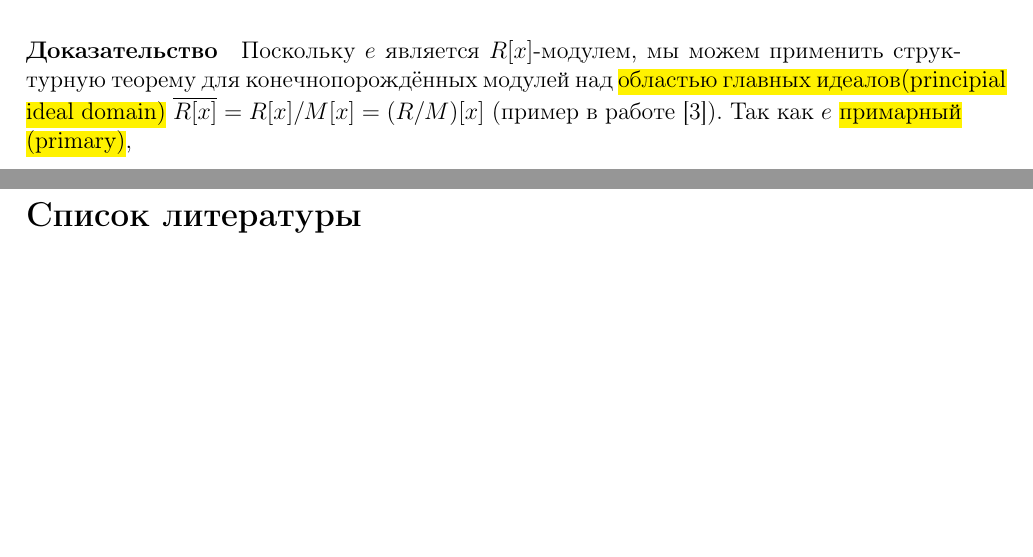
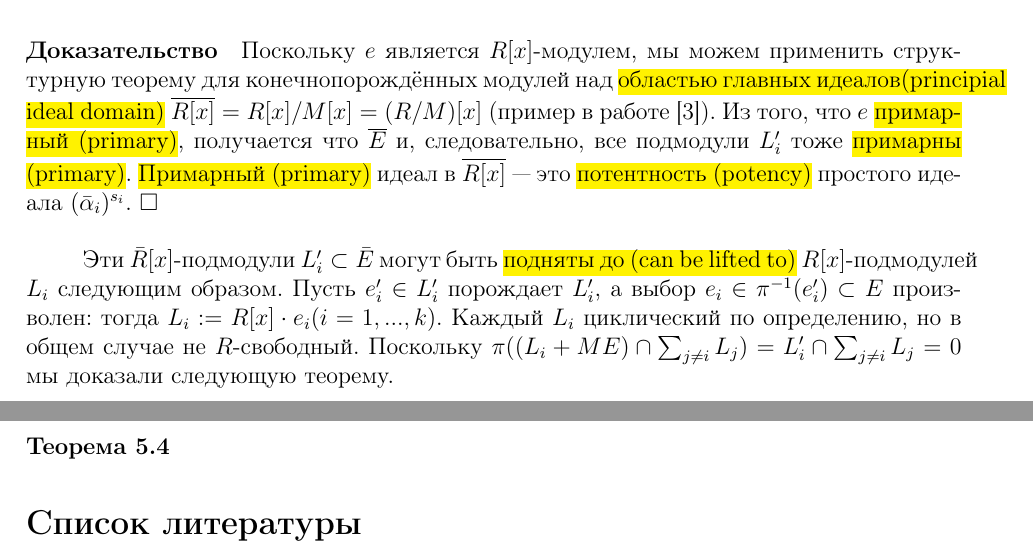
Before and after one commit to Fe-Ti/TeXTranslations, a LaTeX paper (fa_decomposition/translation.tex): two parts of pages 10 and 11 of 11, joined at a grey line, cut so that both start at the same text, the shorter picture padded with empty space. Compiled offline with pdfLaTeX.

Commit message:
Moving forward with Section 5

```diff
--- a/fa_decomposition/translation.tex
+++ b/fa_decomposition/translation.tex
@@ -386,7 +386,12 @@ $.
 
 \paragraph{Доказательство}
 
-Поскольку $e$ является $R[x]$-модулем, мы можем применить структурную теорему для конечнопорождённых модулей над \hl{областью главных идеалов(principial ideal domain)} $\overline{R[x]} = R[x]/M[x] = (R/M)[x]$ (пример в работе \cite{bib3}). Так как $e$ \hl{примарный (primary)},
+Поскольку $e$ является $R[x]$-модулем, мы можем применить структурную теорему для конечнопорождённых модулей над \hl{областью главных идеалов(principial ideal domain)} $\overline{R[x]} = R[x]/M[x] = (R/M)[x]$ (пример в работе \cite{bib3}). Из того, что $e$ \hl{примарный (primary)}, получается что $\overline{E}$ и, следовательно, все подмодули $L'_i$ тоже \hl{примарны (primary)}. \hl{Примарный (primary)} идеал в $\overline{R[x]}$ --- это \hl{потентность (potency)} простого идеала $(\bar{\alpha}_i)^{s_i}$. $\Box$ \\
+
+
+Эти $\bar{R}[x]$-подмодули $L'_i \subset \bar{E}$ могут быть \hl{подняты до (can be lifted to)} $R[x]$-подмодулей $L_i$ следующим образом. Пусть $e'_i \in L'_i$ порождает $L'_i$, а выбор $e_i \in \pi ^{-1} (e'_i) \subset E $ произволен: тогда $L_i := R[x] \cdot e_i (i = 1, ..., k)$. Каждый $L_i$ циклический по определению, но в общем случае не $R$-свободный. Поскольку $\pi ((L_i + M E) \cap \sum_{j \ne i}L_j) = L'_i \cap \sum_{j \ne i} L_j = 0$ мы доказали следующую теорему.
+
+\paragraph{Теорема 5.4}
 
 \pagebreak
 \begin{thebibliography}{99}
```
Also changed, not shown: fa_decomposition/translation.pdf.
